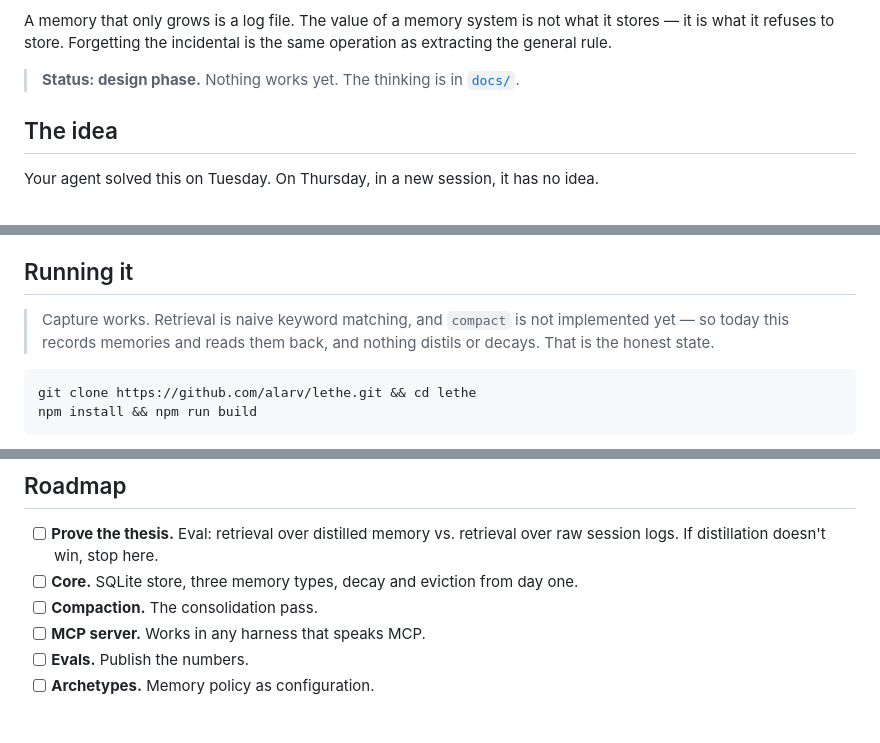
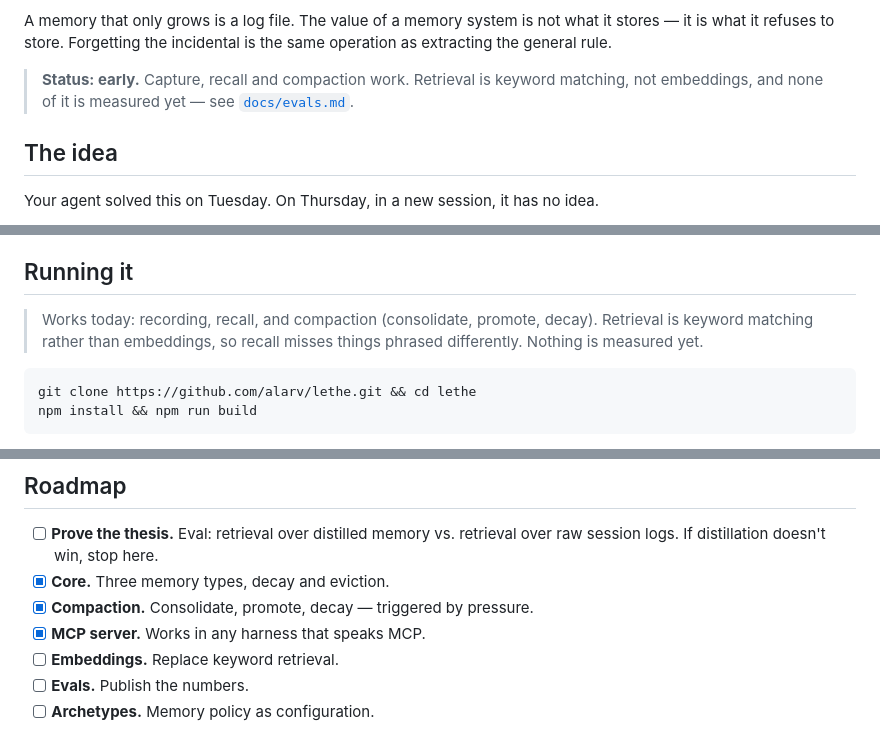
Before and after one commit to alarv/lethe, a Markdown page: README.md, 3 parts joined by grey strips. Rendered like a GitHub page.

Commit message:
Correct the status claims now that compaction is built
The README said nothing worked and that compact was unimplemented. Both
are now wrong in the other direction, which is the more damaging kind of
inaccuracy in a readme.

````diff
--- a/README.md
+++ b/README.md
@@ -25,7 +25,9 @@ A memory that only grows is a log file. The value of a memory system is not what
 stores — it is what it refuses to store. Forgetting the incidental is the same
 operation as extracting the general rule.
 
-> **Status: design phase.** Nothing works yet. The thinking is in [`docs/`](docs/).
+> **Status: early.** Capture, recall and compaction work. Retrieval is keyword
+> matching, not embeddings, and none of it is measured yet — see
+> [`docs/evals.md`](docs/evals.md).
 
 ## The idea
 
@@ -101,9 +103,9 @@ the model your agent already has; the CI path needs its own key, so it is opt-in
 
 ## Running it
 
-> Capture works. Retrieval is naive keyword matching, and `compact` is not implemented
-> yet — so today this records memories and reads them back, and nothing distils or
-> decays. That is the honest state.
+> Works today: recording, recall, and compaction (consolidate, promote, decay).
+> Retrieval is keyword matching rather than embeddings, so recall misses things
+> phrased differently. Nothing is measured yet.
 
 ```sh
 git clone https://github.com/alarv/lethe.git && cd lethe
@@ -188,9 +190,10 @@ boring and testable on the inside.**
 
 - [ ] **Prove the thesis.** Eval: retrieval over distilled memory vs. retrieval over
       raw session logs. If distillation doesn't win, stop here.
-- [ ] **Core.** SQLite store, three memory types, decay and eviction from day one.
-- [ ] **Compaction.** The consolidation pass.
-- [ ] **MCP server.** Works in any harness that speaks MCP.
+- [x] **Core.** Three memory types, decay and eviction.
+- [x] **Compaction.** Consolidate, promote, decay — triggered by pressure.
+- [x] **MCP server.** Works in any harness that speaks MCP.
+- [ ] **Embeddings.** Replace keyword retrieval.
 - [ ] **Evals.** Publish the numbers.
 - [ ] **Archetypes.** Memory policy as configuration.
 
````
Also changed, not shown: docs/compact.md (+8 -0 lines).
